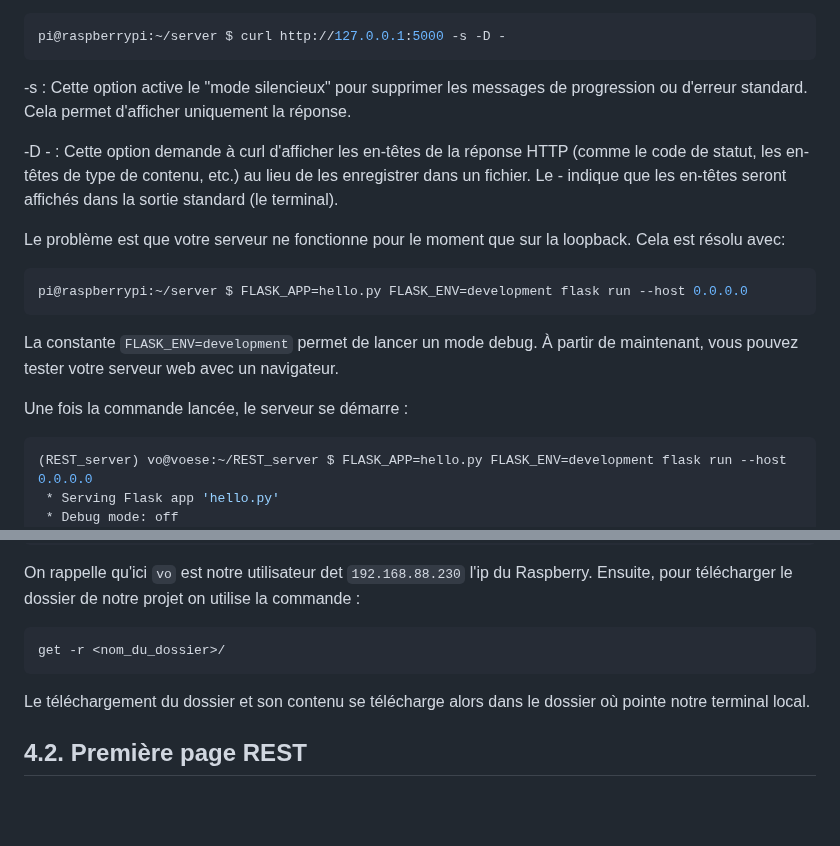
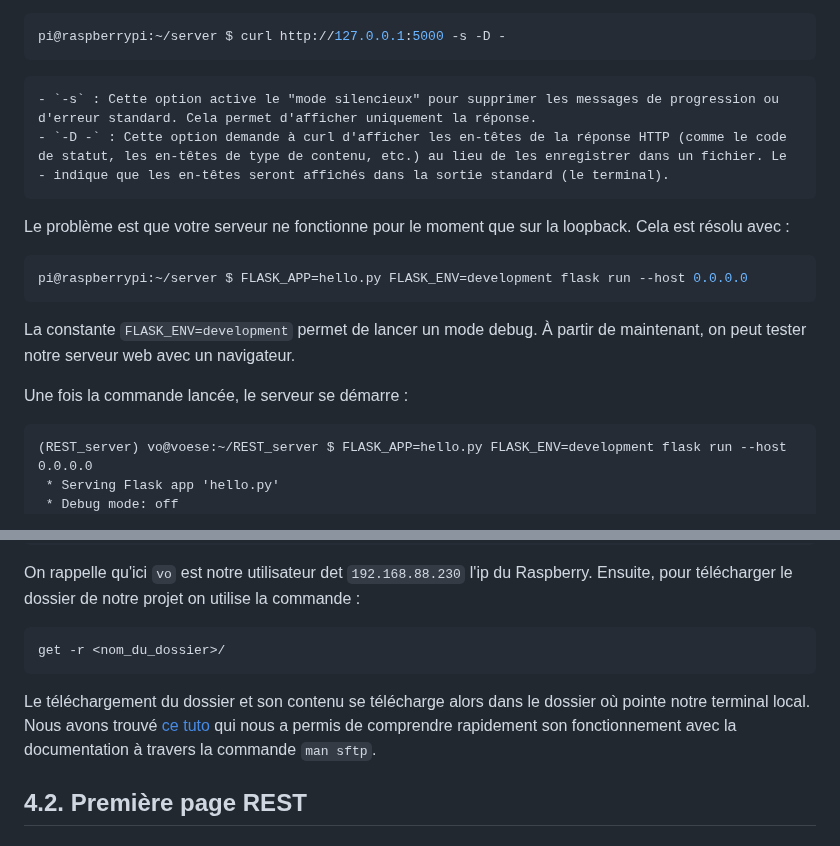
Before and after one commit to OliverBELLIARD/capteurs_reseau_VO, a Markdown page: README.md, 2 parts joined by grey strips. Rendered like a GitHub page; blank space fills up the shorter version.

````diff
--- a/README.md
+++ b/README.md
@@ -332,18 +332,17 @@ On peut tester votre nouveau serveur avec la commande curl (dans un 2e terminal)
 ```bash
 pi@raspberrypi:~/server $ curl http://127.0.0.1:5000 -s -D -
 ```
--s : Cette option active le "mode silencieux" pour supprimer les messages de progression ou d'erreur standard. Cela permet d'afficher uniquement la réponse.
+    - `-s` : Cette option active le "mode silencieux" pour supprimer les messages de progression ou d'erreur standard. Cela permet d'afficher uniquement la réponse.
+    - `-D -` : Cette option demande à curl d'afficher les en-têtes de la réponse HTTP (comme le code de statut, les en-têtes de type de contenu, etc.) au lieu de les enregistrer dans un fichier. Le - indique que les en-têtes seront affichés dans la sortie standard (le terminal).
 
--D - : Cette option demande à curl d'afficher les en-têtes de la réponse HTTP (comme le code de statut, les en-têtes de type de contenu, etc.) au lieu de les enregistrer dans un fichier. Le - indique que les en-têtes seront affichés dans la sortie standard (le terminal).
-
-Le problème est que votre serveur ne fonctionne pour le moment que sur la loopback. Cela est résolu avec:
+Le problème est que votre serveur ne fonctionne pour le moment que sur la loopback. Cela est résolu avec :
 ```bash
 pi@raspberrypi:~/server $ FLASK_APP=hello.py FLASK_ENV=development flask run --host 0.0.0.0
 ```
-La constante `FLASK_ENV=development` permet de lancer un mode debug. À partir de maintenant, vous pouvez tester votre serveur web avec un navigateur.
+La constante `FLASK_ENV=development` permet de lancer un mode debug. À partir de maintenant, on peut tester notre serveur web avec un navigateur.
 
 Une fois la commande lancée, le serveur se démarre :
-```bash
+```terminal
 (REST_server) vo@voese:~/REST_server $ FLASK_APP=hello.py FLASK_ENV=development flask run --host 0.0.0.0
  * Serving Flask app 'hello.py'
  * Debug mode: off
@@ -376,7 +375,7 @@ On rappelle qu'ici `vo` est notre utilisateur det `192.168.88.230` l'ip du Raspb
 ```bash
 get -r <nom_du_dossier>/
 ```
-Le téléchargement du dossier et son contenu se télécharge alors dans le dossier où pointe notre terminal local.
+Le téléchargement du dossier et son contenu se télécharge alors dans le dossier où pointe notre terminal local. Nous avons trouvé [ce tuto](https://www.digitalocean.com/community/tutorials/how-to-use-sftp-to-securely-transfer-files-with-a-remote-server) qui nous a permis de comprendre rapidement son fonctionnement avec la documentation à travers la commande `man sftp`.
 
 ## 4.2. Première page REST
 ### Première route
````
